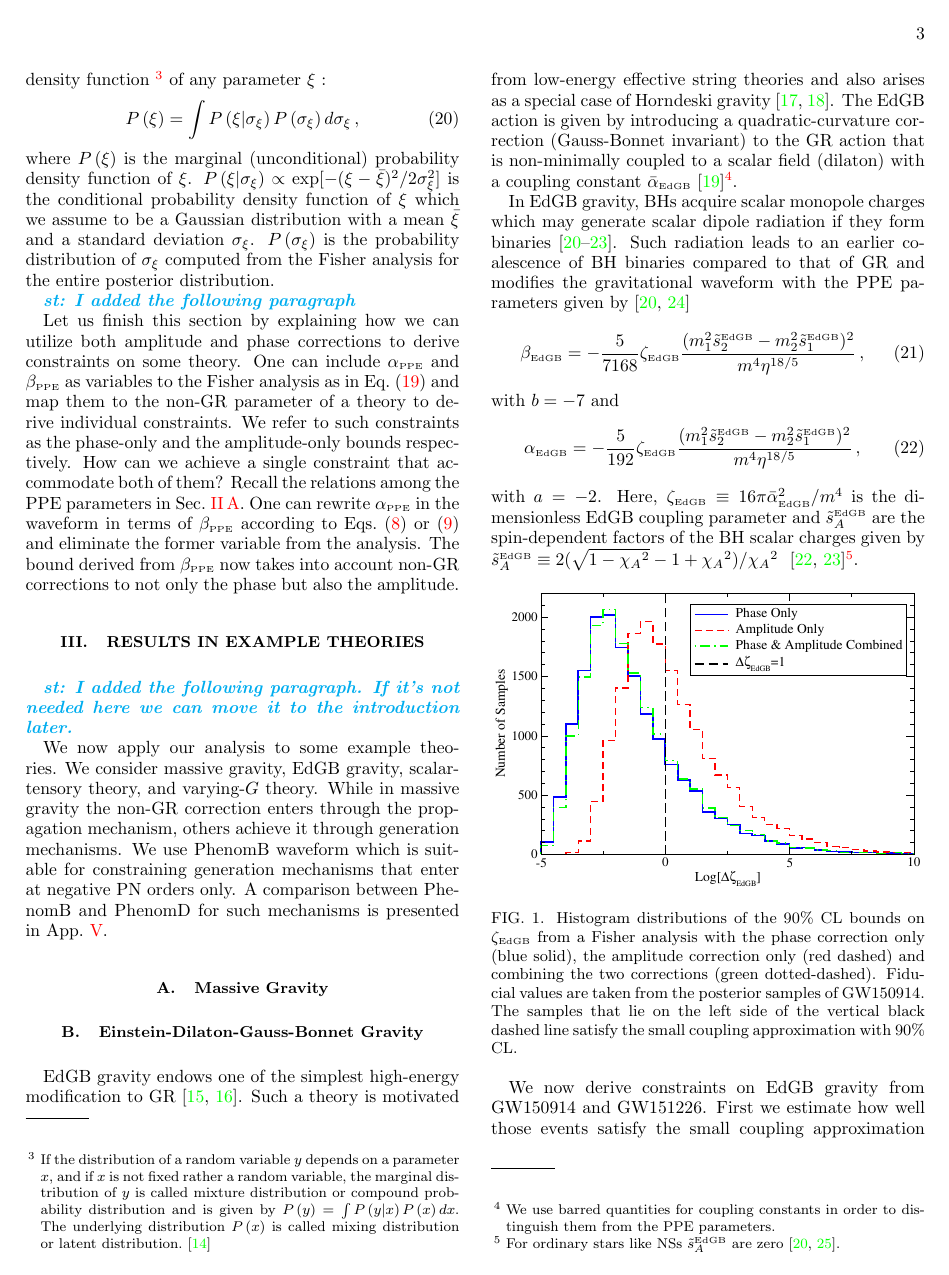
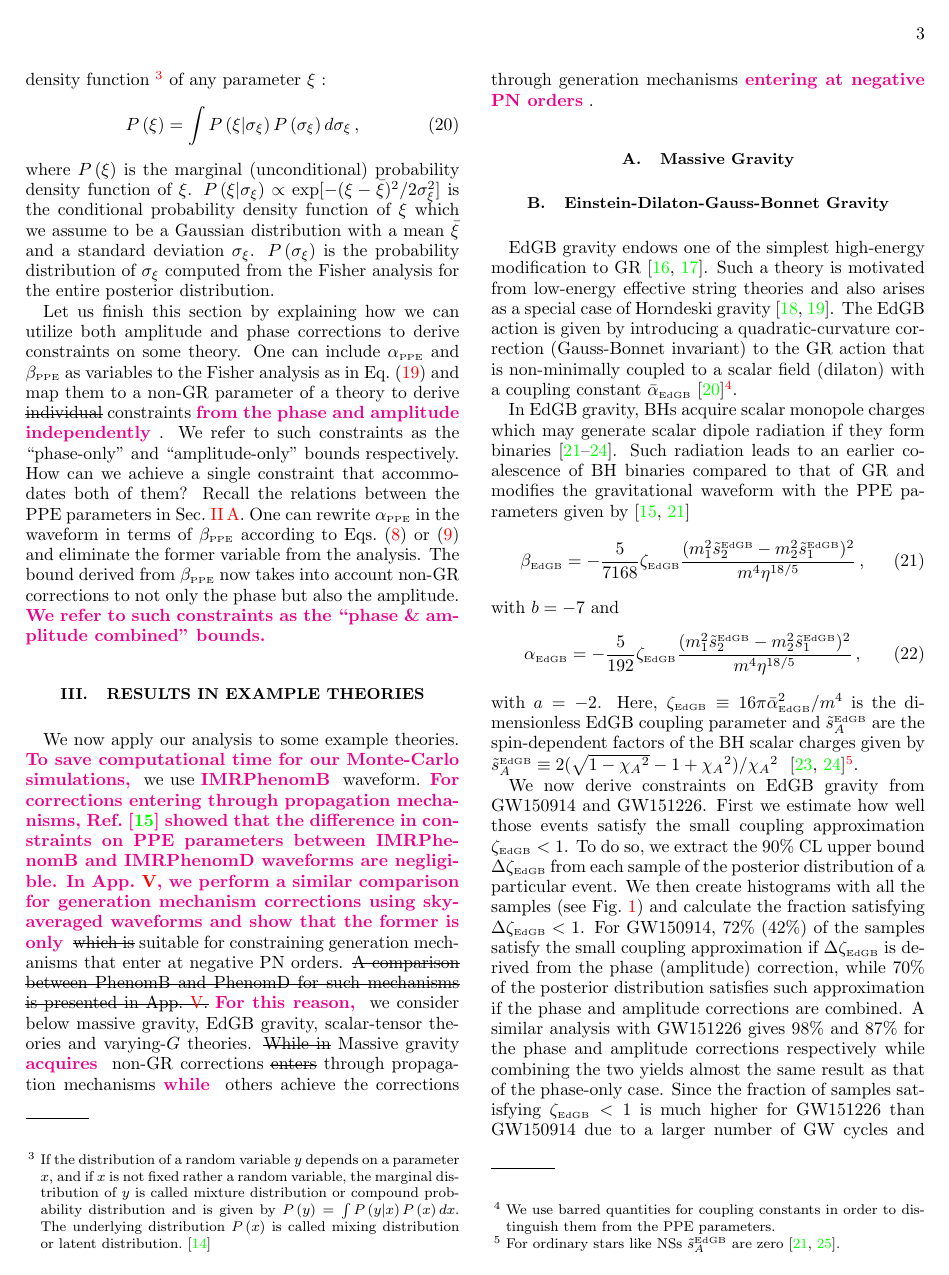
Before and after one commit to stshammi/ppE-Numerical, a LaTeX paper (Draft/ppE-Numerical.tex): page 3 of 5. Compiled offline with pdfLaTeX.

Commit message:
minor edits

```diff
--- a/Draft/ppE-Numerical.tex
+++ b/Draft/ppE-Numerical.tex
@@ -276,15 +276,15 @@ where $P\lb\xi\rb$ is the marginal (unconditional) probability density function
 
 
 %Combining amplitude and phase corrections
-\st{I added the following paragraph}
+Let us finish this section by explaining how we can utilize both amplitude and phase corrections to derive constraints on some theory. One can include $\alpha_{\PPE}$ and $\beta_{\PPE}$ as variables to the Fisher analysis as in Eq.~\eqref{parameters} and map them to a non-GR parameter of a theory to derive \sout{individual} constraints \kent{from the phase and amplitude independently}. We refer to such constraints as  the ``phase-only'' and ``amplitude-only'' bounds respectively. How can we achieve a single constraint that accommodates both of them? Recall the relations between the PPE parameters in Sec.~\ref{section:ppE}. One can rewrite $\alpha_{\PPE}$ in the waveform in terms of $\beta_{\PPE}$ according to Eqs.~\eqref{eq:2w2} or~\eqref{eq:2w3} and eliminate the former variable from the analysis. The bound derived from $\beta_{\PPE}$ now takes into account non-GR corrections to not only the phase but also the amplitude. \kent{We refer to such constraints as the ``phase \& amplitude combined'' bounds.}
 
-Let us finish this section by explaining how we can utilize both amplitude and phase corrections to derive constraints on some theory. One can include $\alpha_{\PPE}$ and $\beta_{\PPE}$ as variables to the Fisher analysis as in Eq.~\eqref{parameters} and map them to the non-GR parameter of a theory to derive individual constraints. We refer to such constraints as  the phase-only and the amplitude-only bounds respectively. How can we achieve a single constraint that accommodate both of them? Recall the relations among the PPE parameters in Sec.~\ref{section:ppE}. One can rewrite $\alpha_{\PPE}$ in the waveform in terms of $\beta_{\PPE}$ according to Eqs.~\eqref{eq:2w2} or~\eqref{eq:2w3} and eliminate the former variable from the analysis. The bound derived from $\beta_{\PPE}$ now takes into account non-GR corrections to not only the phase but also the amplitude.
 %%%%%%%%%%%%%%%%%%%%%%%%%%%%%%%%%%%%%%%%%%%%%%%%%
 
 \section{Results in Example Theories}
-\st{I added the following paragraph. If it's not needed here we can move it to the introduction later.}
 
-We now apply our analysis to some example theories. We consider massive gravity, EdGB gravity, scalar-tensory theory, and varying-$G$ theory. While in massive gravity the non-GR correction enters through the propagation mechanism, others achieve it through generation mechanisms. We use PhenomB waveform which is suitable for constraining generation mechanisms that enter at negative PN orders only. A comparison between PhenomB and PhenomD for such mechanisms is presented in App.~\ref{Appendix}.
+We now apply our analysis to some example theories.  \kent{To save computational time for our Monte-Carlo simulations,} we use \kent{IMRPhenomB} waveform. \kent{For corrections entering through propagation mechanisms, Ref.~\cite{Yunes:2016jcc} showed that the difference in constraints on PPE parameters between IMRPhenomB and IMRPhenomD waveforms are negligible. In App.~\ref{Appendix}, we perform a similar comparison for generation mechanism corrections using sky-averaged waveforms and show that the former is only}
+\sout{which is} suitable for constraining generation mechanisms that enter at negative PN orders. \sout{A comparison between PhenomB and PhenomD for such mechanisms is presented in App.~\ref{Appendix}.}
+\kent{For this reason,} we consider below massive gravity, EdGB gravity, scalar-tensor theories and varying-$G$ theories. \sout{While in} Massive gravity \kent{acquires} non-GR corrections \sout{enters} through propagation mechanisms \kent{while} others achieve the corrections through generation mechanisms \kent{entering at negative PN orders}.
 
 %Also, in massive gravity we focus on the non-GR correction in GW phase only. While for the others we discuss both phase and amplitude corrections.
 \subsection{Massive Gravity}
```
Also changed, not shown: 1 other file.
